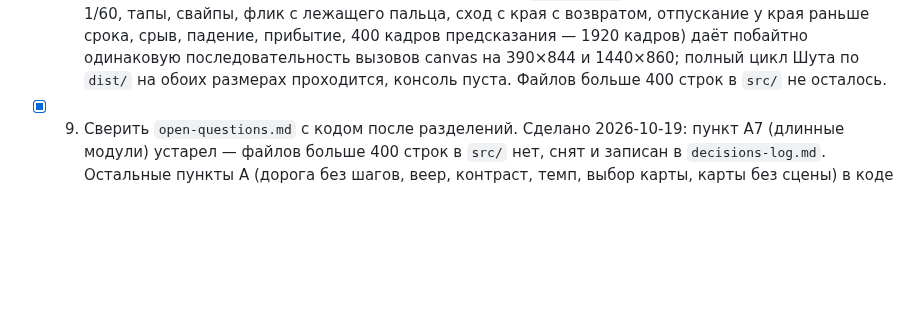
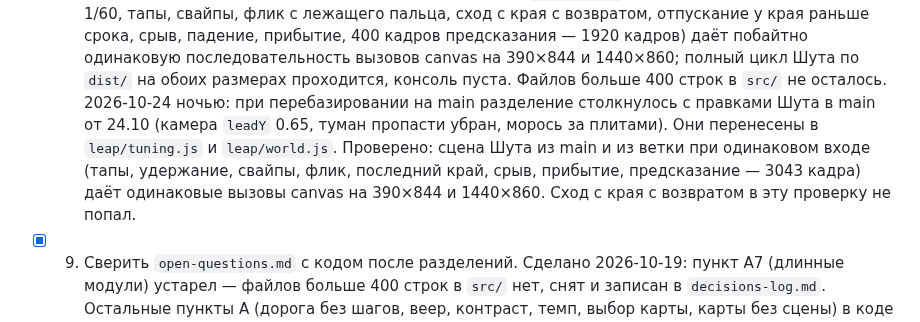
Before and after one commit to thefreshdrink/game, a Markdown page: docs/agent-backlog.md, the part around the change. GitHub-like rendering; blank space fills up the shorter version.

Commit message:
Бэклог 8: записан перенос правок Шута из main 24.10 при перебазировании
Сам перенос (камера leadY 0.65, туман пропасти убран, морось за плитами в
leap/tuning.js и leap/world.js) — в коммите разделения leap.js, где был
конфликт. Вызовы canvas сцены Шута совпадают с main на 390×844 и 1440×860.

Co-Authored-By: Claude Opus 5.5 <noreply@anthropic.com>
Claude-Session: https://claude.ai/code/session_019DFMAdGqnbTdnie5dDK9HF

```diff
--- a/docs/agent-backlog.md
+++ b/docs/agent-backlog.md
@@ -101,6 +101,13 @@
   1920 кадров) даёт побайтно одинаковую последовательность вызовов canvas
   на 390×844 и 1440×860; полный цикл Шута по `dist/` на обоих размерах
   проходится, консоль пуста. Файлов больше 400 строк в `src/` не осталось.
+  2026-10-24 ночью: при перебазировании на main разделение столкнулось с
+  правками Шута в main от 24.10 (камера `leadY` 0.65, туман пропасти убран,
+  морось за плитами). Они перенесены в `leap/tuning.js` и `leap/world.js`.
+  Проверено: сцена Шута из main и из ветки при одинаковом входе (тапы,
+  удержание, свайпы, флик, последний край, срыв, прибытие, предсказание —
+  3043 кадра) даёт одинаковые вызовы canvas на 390×844 и 1440×860. Сход с
+  края с возвратом в эту проверку не попал.
 - [x] 9. Сверить `open-questions.md` с кодом после разделений. Сделано
   2026-10-19: пункт A7 (длинные модули) устарел — файлов больше 400 строк
   в `src/` нет, снят и записан в `decisions-log.md`. Остальные пункты A
```
